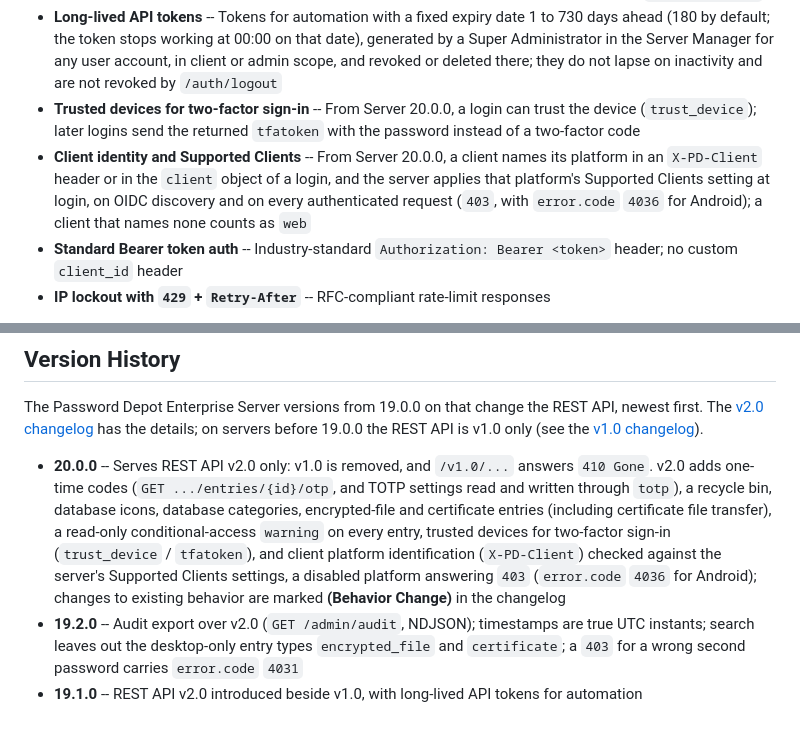
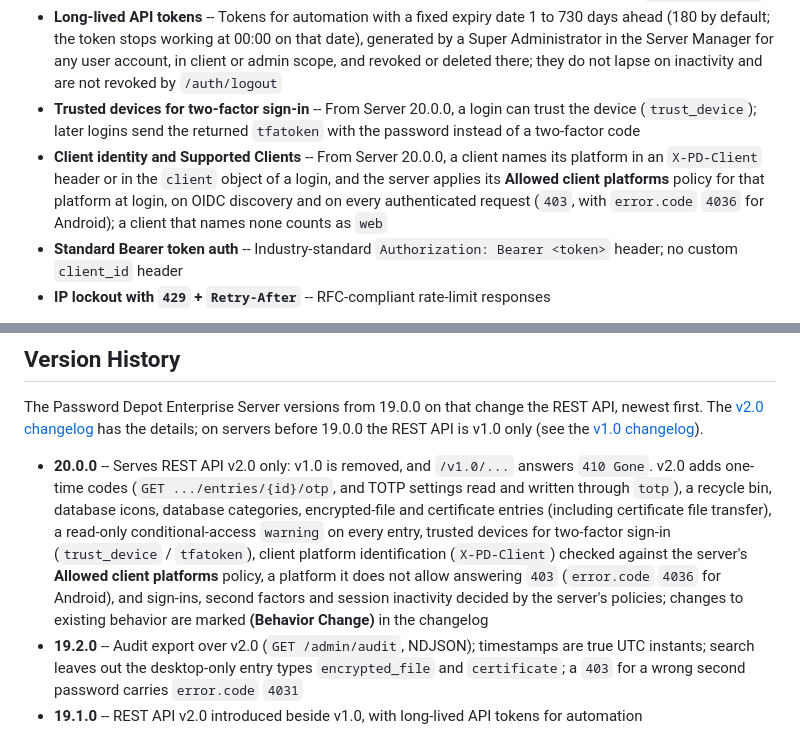
Before and after one commit to acebit-gmbh/pd_rest_api, a Markdown page: README.md, 2 parts joined by grey strips. Drawn GitHub-style.

Commit message:
README: Supported Clients named as the Allowed client platforms policy
From Server 20.0.0 the server applies its Allowed client platforms policy
to a client's named platform; sign-ins, second factors and session
inactivity are decided by the server's policies.

```diff
--- a/README.md
+++ b/README.md
@@ -24,7 +24,7 @@ changes between the two.
 - **OIDC identity providers** -- Federated login against configured identity providers, listed via `GET /auth/oidc`
 - **Long-lived API tokens** -- Tokens for automation with a fixed expiry date 1 to 730 days ahead (180 by default; the token stops working at 00:00 on that date), generated by a Super Administrator in the Server Manager for any user account, in client or admin scope, and revoked or deleted there; they do not lapse on inactivity and are not revoked by `/auth/logout`
 - **Trusted devices for two-factor sign-in** -- From Server 20.0.0, a login can trust the device (`trust_device`); later logins send the returned `tfatoken` with the password instead of a two-factor code
-- **Client identity and Supported Clients** -- From Server 20.0.0, a client names its platform in an `X-PD-Client` header or in the `client` object of a login, and the server applies that platform's Supported Clients setting at login, on OIDC discovery and on every authenticated request (`403`, with `error.code` `4036` for Android); a client that names none counts as `web`
+- **Client identity and Supported Clients** -- From Server 20.0.0, a client names its platform in an `X-PD-Client` header or in the `client` object of a login, and the server applies its **Allowed client platforms** policy for that platform at login, on OIDC discovery and on every authenticated request (`403`, with `error.code` `4036` for Android); a client that names none counts as `web`
 - **Standard Bearer token auth** -- Industry-standard `Authorization: Bearer <token>` header; no custom `client_id` header
 - **IP lockout with `429` + `Retry-After`** -- RFC-compliant rate-limit responses
 
@@ -51,7 +51,7 @@ See the [v2.0 changelog](docs/v2.0/changelog.md) for the full list of changes vs
 
 The Password Depot Enterprise Server versions from 19.0.0 on that change the REST API, newest first. The [v2.0 changelog](docs/v2.0/changelog.md) has the details; on servers before 19.0.0 the REST API is v1.0 only (see the [v1.0 changelog](docs/v1.0/changelog.md)).
 
-- **20.0.0** -- Serves REST API v2.0 only: v1.0 is removed, and `/v1.0/...` answers `410 Gone`. v2.0 adds one-time codes (`GET .../entries/{id}/otp`, and TOTP settings read and written through `totp`), a recycle bin, database icons, database categories, encrypted-file and certificate entries (including certificate file transfer), a read-only conditional-access `warning` on every entry, trusted devices for two-factor sign-in (`trust_device` / `tfatoken`), and client platform identification (`X-PD-Client`) checked against the server's Supported Clients settings, a disabled platform answering `403` (`error.code` `4036` for Android); changes to existing behavior are marked **(Behavior Change)** in the changelog
+- **20.0.0** -- Serves REST API v2.0 only: v1.0 is removed, and `/v1.0/...` answers `410 Gone`. v2.0 adds one-time codes (`GET .../entries/{id}/otp`, and TOTP settings read and written through `totp`), a recycle bin, database icons, database categories, encrypted-file and certificate entries (including certificate file transfer), a read-only conditional-access `warning` on every entry, trusted devices for two-factor sign-in (`trust_device` / `tfatoken`), client platform identification (`X-PD-Client`) checked against the server's **Allowed client platforms** policy, a platform it does not allow answering `403` (`error.code` `4036` for Android), and sign-ins, second factors and session inactivity decided by the server's policies; changes to existing behavior are marked **(Behavior Change)** in the changelog
 - **19.2.0** -- Audit export over v2.0 (`GET /admin/audit`, NDJSON); timestamps are true UTC instants; search leaves out the desktop-only entry types `encrypted_file` and `certificate`; a `403` for a wrong second password carries `error.code` `4031`
 - **19.1.0** -- REST API v2.0 introduced beside v1.0, with long-lived API tokens for automation
 - **19.0.0 to 19.0.4** -- REST API v1.0 only
```
